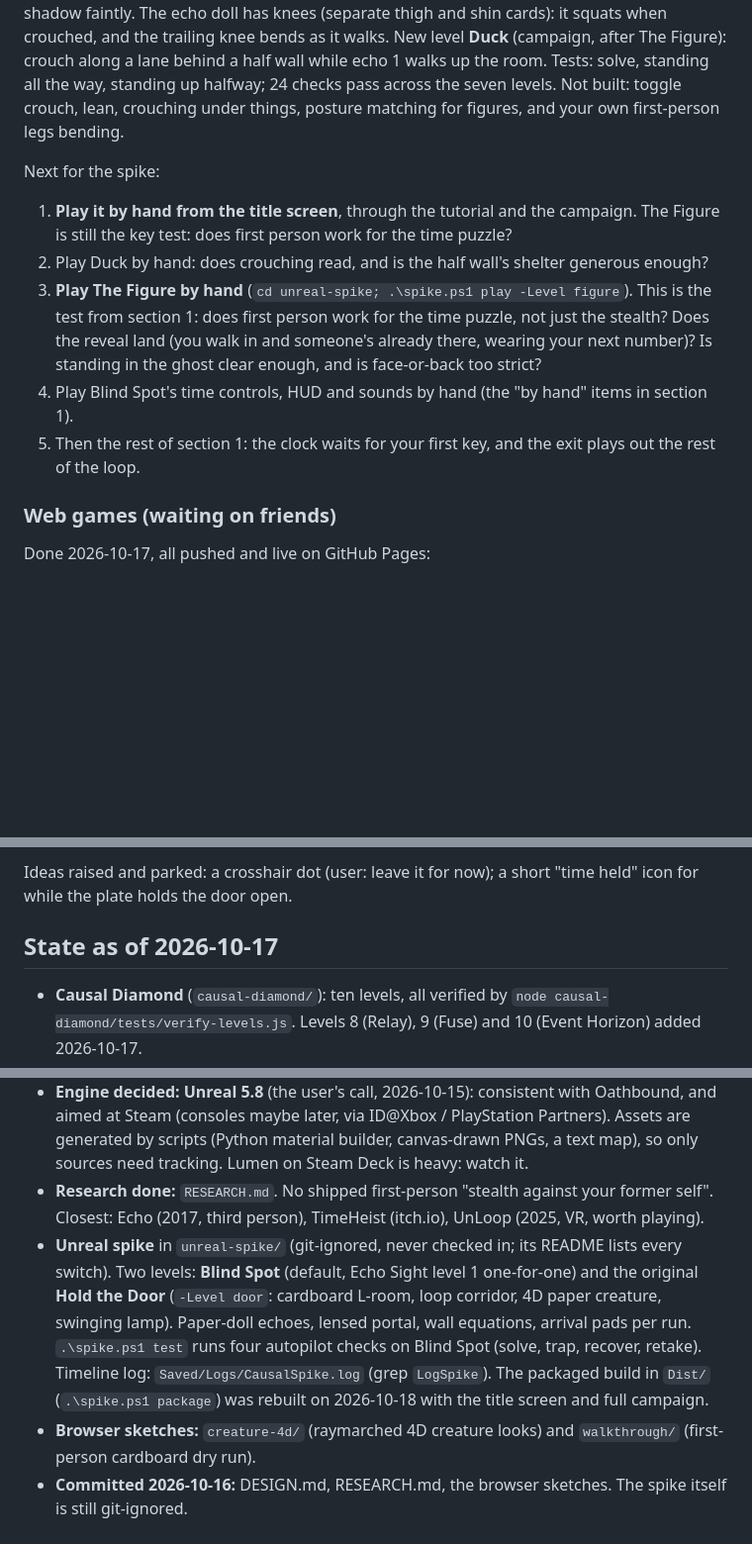
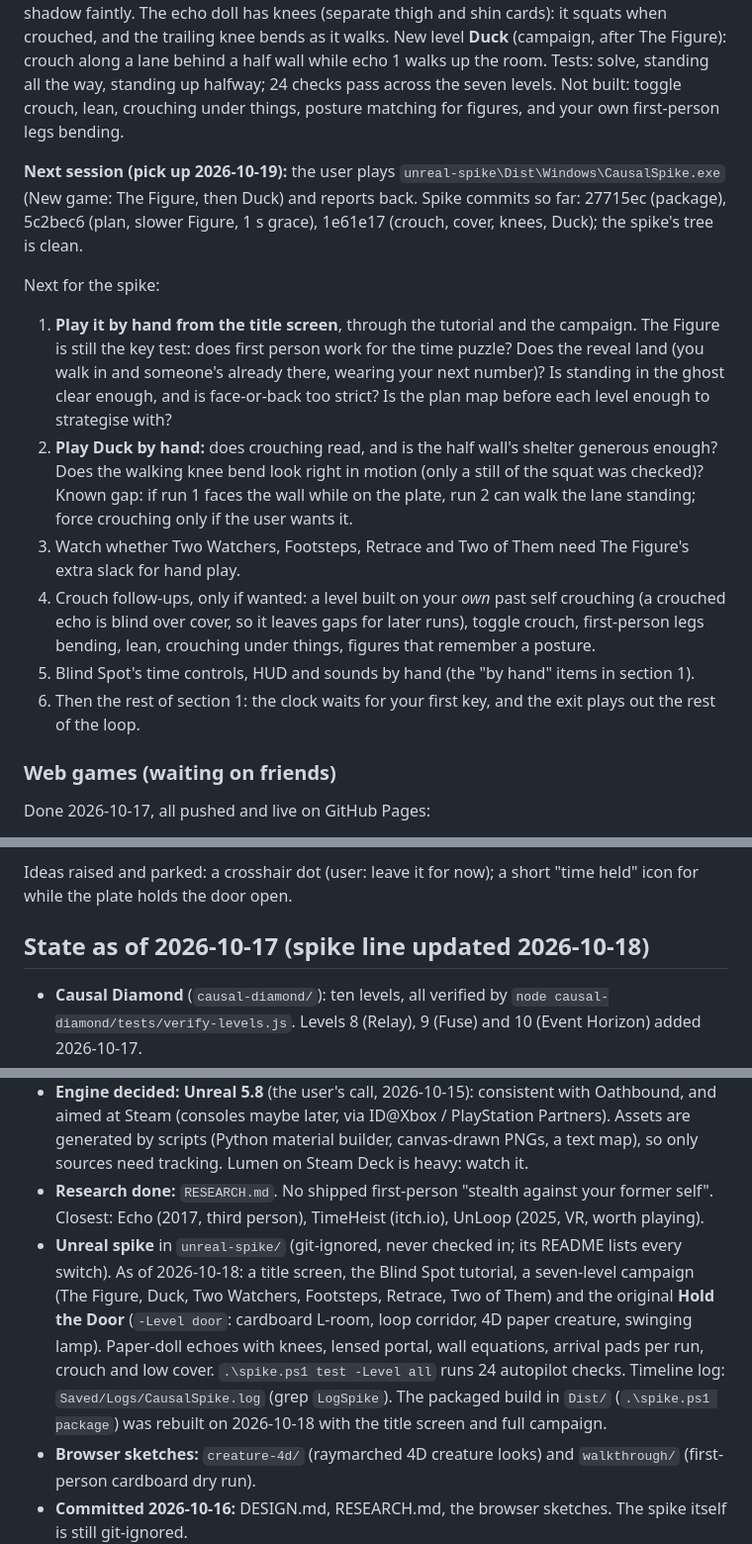
Before and after one commit to krishnasHub/causal-games, a Markdown page: TODO.md, 3 parts joined by grey strips. Shown at 99% size. Rendered like a GitHub page; blank space fills up the shorter version.

```diff
--- a/TODO.md
+++ b/TODO.md
@@ -21,12 +21,15 @@ Later on 2026-10-18, **the spike became a playable game** (built by three agents
 
 **Crouch, built (2026-10-18):** hold Ctrl (eyes 160 to 95 cm, chest point 108 to 60 cm, 0.55x speed). Posture is recorded and replayed, so a crouched echo sees from low. Low cover (`FSpikeLevel::Cover`) is 130 cm: a standing head shows over it, and crouched close behind it you're hidden, out to about twice the watcher's distance to the cover. Sight cones draw that shadow faintly. The echo doll has knees (separate thigh and shin cards): it squats when crouched, and the trailing knee bends as it walks. New level **Duck** (campaign, after The Figure): crouch along a lane behind a half wall while echo 1 walks up the room. Tests: solve, standing all the way, standing up halfway; 24 checks pass across the seven levels. Not built: toggle crouch, lean, crouching under things, posture matching for figures, and your own first-person legs bending.
 
+**Next session (pick up 2026-10-19):** the user plays `unreal-spike\Dist\Windows\CausalSpike.exe` (New game: The Figure, then Duck) and reports back. Spike commits so far: 27715ec (package), 5c2bec6 (plan, slower Figure, 1 s grace), 1e61e17 (crouch, cover, knees, Duck); the spike's tree is clean.
+
 Next for the spike:
-1. **Play it by hand from the title screen**, through the tutorial and the campaign. The Figure is still the key test: does first person work for the time puzzle?
-2. Play Duck by hand: does crouching read, and is the half wall's shelter generous enough?
-3. **Play The Figure by hand** (`cd unreal-spike; .\spike.ps1 play -Level figure`). This is the test from section 1: does first person work for the time puzzle, not just the stealth? Does the reveal land (you walk in and someone's already there, wearing your next number)? Is standing in the ghost clear enough, and is face-or-back too strict?
-2. Play Blind Spot's time controls, HUD and sounds by hand (the "by hand" items in section 1).
-3. Then the rest of section 1: the clock waits for your first key, and the exit plays out the rest of the loop.
+1. **Play it by hand from the title screen**, through the tutorial and the campaign. The Figure is still the key test: does first person work for the time puzzle? Does the reveal land (you walk in and someone's already there, wearing your next number)? Is standing in the ghost clear enough, and is face-or-back too strict? Is the plan map before each level enough to strategise with?
+2. **Play Duck by hand:** does crouching read, and is the half wall's shelter generous enough? Does the walking knee bend look right in motion (only a still of the squat was checked)? Known gap: if run 1 faces the wall while on the plate, run 2 can walk the lane standing; force crouching only if the user wants it.
+3. Watch whether Two Watchers, Footsteps, Retrace and Two of Them need The Figure's extra slack for hand play.
+4. Crouch follow-ups, only if wanted: a level built on your *own* past self crouching (a crouched echo is blind over cover, so it leaves gaps for later runs), toggle crouch, first-person legs bending, lean, crouching under things, figures that remember a posture.
+5. Blind Spot's time controls, HUD and sounds by hand (the "by hand" items in section 1).
+6. Then the rest of section 1: the clock waits for your first key, and the exit plays out the rest of the loop.
 
 ### Web games (waiting on friends)
 
@@ -48,14 +51,14 @@ The by-hand items for Blind Spot (section 1): retake fair or a cheat, 3 s break
 
 Ideas raised and parked: a crosshair dot (user: leave it for now); a short "time held" icon for while the plate holds the door open.
 
-## State as of 2026-10-17
+## State as of 2026-10-17 (spike line updated 2026-10-18)
 
 - **Causal Diamond** (`causal-diamond/`): ten levels, all verified by `node causal-diamond/tests/verify-levels.js`. Levels 8 (Relay), 9 (Fuse) and 10 (Event Horizon) added 2026-10-17.
 - **Echo Sight** (`echo-sight/`): 2D test bed for stealth against yourself. Six levels, all verified by `node echo-sight/tests/verify-levels.js`. Still not played by hand. Levels 5 (Footsteps, a walking figure) and 6 (Two of Them, two figures for two later selves) added 2026-10-17; a figure can now vanish and reappear (a bare `[seconds]` waypoint).
 - **The spike exists only on this disk.** A copy of its sources from before The Figure is in `C:\Users\krish\dev\spike-backups\20261018-1235`. `unreal-spike/` is git-ignored, and the user chose (2026-10-17) not to track it yet, to keep the repo small. All the 2026-10-16/17 spike work (Blind Spot, time controls, HUD, sound) is in it. Back up the folder's sources (`Source/`, `Tools/`, `Art/`, `Config/`, `spike.ps1`, `README.md`, the `.uproject`) before anything risky.
 - **Engine decided: Unreal 5.8** (the user's call, 2026-10-15): consistent with Oathbound, and aimed at Steam (consoles maybe later, via ID@Xbox / PlayStation Partners). Assets are generated by scripts (Python material builder, canvas-drawn PNGs, a text map), so only sources need tracking. Lumen on Steam Deck is heavy: watch it.
 - **Research done:** `RESEARCH.md`. No shipped first-person "stealth against your former self". Closest: Echo (2017, third person), TimeHeist (itch.io), UnLoop (2025, VR, worth playing).
-- **Unreal spike** in `unreal-spike/` (git-ignored, never checked in; its README lists every switch). Two levels: **Blind Spot** (default, Echo Sight level 1 one-for-one) and the original **Hold the Door** (`-Level door`: cardboard L-room, loop corridor, 4D paper creature, swinging lamp). Paper-doll echoes, lensed portal, wall equations, arrival pads per run. `.\spike.ps1 test` runs four autopilot checks on Blind Spot (solve, trap, recover, retake). Timeline log: `Saved/Logs/CausalSpike.log` (grep `LogSpike`). The packaged build in `Dist/` (`.\spike.ps1 package`) was rebuilt on 2026-10-18 with the title screen and full campaign.
+- **Unreal spike** in `unreal-spike/` (git-ignored, never checked in; its README lists every switch). As of 2026-10-18: a title screen, the Blind Spot tutorial, a seven-level campaign (The Figure, Duck, Two Watchers, Footsteps, Retrace, Two of Them) and the original **Hold the Door** (`-Level door`: cardboard L-room, loop corridor, 4D paper creature, swinging lamp). Paper-doll echoes with knees, lensed portal, wall equations, arrival pads per run, crouch and low cover. `.\spike.ps1 test -Level all` runs 24 autopilot checks. Timeline log: `Saved/Logs/CausalSpike.log` (grep `LogSpike`). The packaged build in `Dist/` (`.\spike.ps1 package`) was rebuilt on 2026-10-18 with the title screen and full campaign.
 - **Browser sketches:** `creature-4d/` (raymarched 4D creature looks) and `walkthrough/` (first-person cardboard dry run).
 - **Committed 2026-10-16:** DESIGN.md, RESEARCH.md, the browser sketches. The spike itself is still git-ignored.
 
```
Also changed, not shown: other parts of TODO.md (+1 -1 lines), DESIGN.md (+14 -2 lines).
